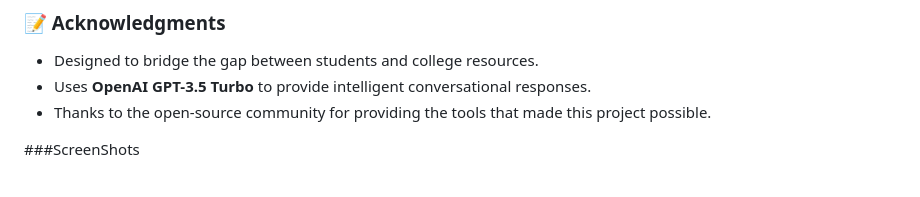
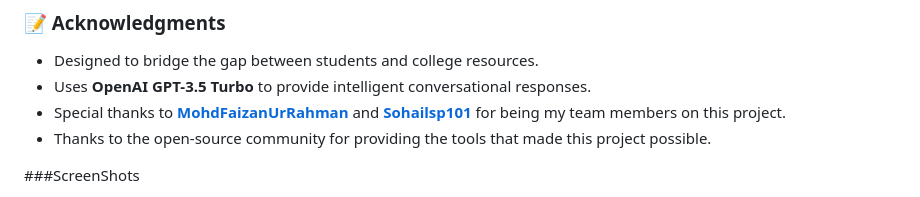
Before and after one commit to sayeedamodi/liet-bot, a Markdown page: README.md, the part around the change. Drawn GitHub-style.

```diff
--- a/README.md
+++ b/README.md
@@ -91,6 +91,7 @@ Contributions are welcome! If you'd like to contribute:
 ### 📝 Acknowledgments
 - Designed to bridge the gap between students and college resources.
 - Uses **OpenAI GPT-3.5 Turbo** to provide intelligent conversational responses.
+- Special thanks to **[MohdFaizanUrRahman](https://github.com/MohdFaizanUrRahman)** and **[Sohailsp101](https://github.com/Sohailsp101)** for being my team members on this project.
 - Thanks to the open-source community for providing the tools that made this project possible.
 
 ###ScreenShots
```
